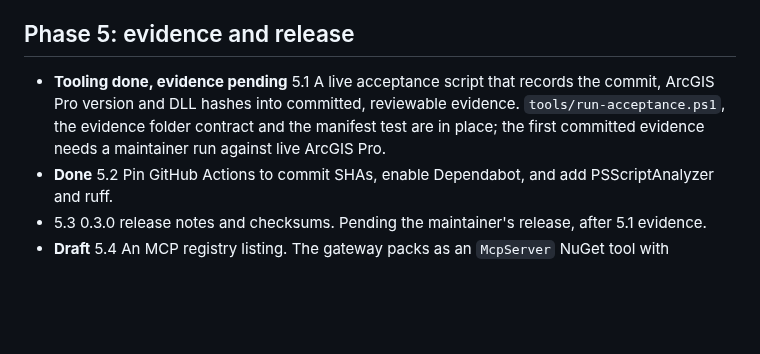
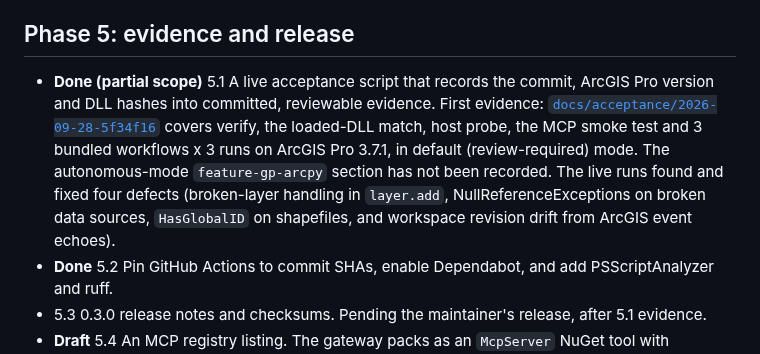
Before and after one commit to nicoazel/ArcGISPro.MCP, a Markdown page: docs/ROADMAP.md, the part around the change. Rendered like a GitHub page; blank space fills up the shorter version.

```diff
--- a/docs/ROADMAP.md
+++ b/docs/ROADMAP.md
@@ -55,7 +55,7 @@ Decisions already taken:
 
 ## Phase 5: evidence and release
 
-- **Tooling done, evidence pending** 5.1 A live acceptance script that records the commit, ArcGIS Pro version and DLL hashes into committed, reviewable evidence. `tools/run-acceptance.ps1`, the evidence folder contract and the manifest test are in place; the first committed evidence needs a maintainer run against live ArcGIS Pro.
+- **Done (partial scope)** 5.1 A live acceptance script that records the commit, ArcGIS Pro version and DLL hashes into committed, reviewable evidence. First evidence: [`docs/acceptance/2026-09-28-5f34f16`](acceptance/2026-09-28-5f34f16/summary.md) covers verify, the loaded-DLL match, host probe, the MCP smoke test and 3 bundled workflows x 3 runs on ArcGIS Pro 3.7.1, in default (review-required) mode. The autonomous-mode `feature-gp-arcpy` section has not been recorded. The live runs found and fixed four defects (broken-layer handling in `layer.add`, NullReferenceExceptions on broken data sources, `HasGlobalID` on shapefiles, and workspace revision drift from ArcGIS event echoes).
 - **Done** 5.2 Pin GitHub Actions to commit SHAs, enable Dependabot, and add PSScriptAnalyzer and ruff.
 - 5.3 0.3.0 release notes and checksums. Pending the maintainer's release, after 5.1 evidence.
 - **Draft** 5.4 An MCP registry listing. The gateway packs as an `McpServer` NuGet tool with `server.json` (`tools/pack-gateway.ps1`); publishing needs the maintainer's NuGet and registry accounts and has not happened.
```
Also changed, not shown: README.md (+1 -1 lines), docs/deployment.md (+2 -0 lines).
